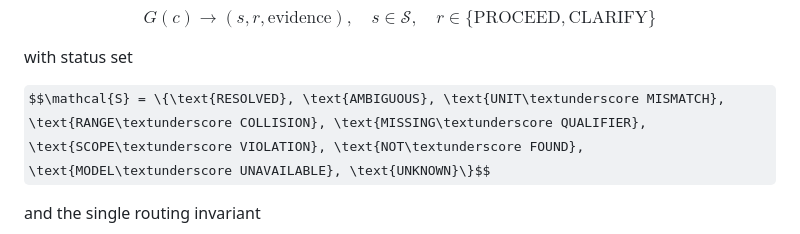
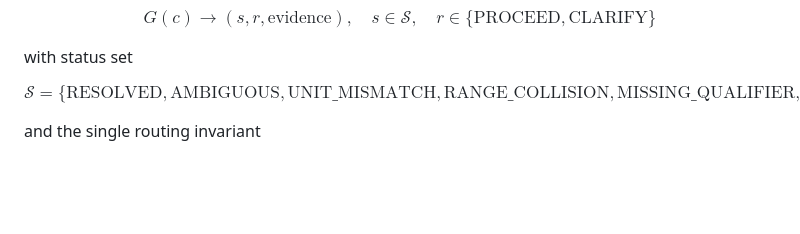
Before and after one commit to amitpuri/multiagent-retrieval-gaps, a Markdown page: docs/RESEARCH_PAPER.md, the part around the change. Rendered like a GitHub page; some formulas as TeX source; blank space fills up the shorter version.

Commit message:
Refactoring pending updates - retrieval gap

```diff
--- a/docs/RESEARCH_PAPER.md
+++ b/docs/RESEARCH_PAPER.md
@@ -101,7 +101,7 @@ $$G(c) \rightarrow (s, r, \text{evidence}), \quad s \in \mathcal{S}, \quad r \in
 
 with status set
 
-$$\mathcal{S} = \{\text{RESOLVED}, \text{AMBIGUOUS}, \text{UNIT\textunderscore MISMATCH}, \text{RANGE\textunderscore COLLISION}, \text{MISSING\textunderscore QUALIFIER}, \text{SCOPE\textunderscore VIOLATION}, \text{NOT\textunderscore FOUND}, \text{MODEL\textunderscore UNAVAILABLE}, \text{UNKNOWN}\}$$
+$$\mathcal{S} = \{\text{RESOLVED}, \text{AMBIGUOUS}, \text{UNIT}\_\text{MISMATCH}, \text{RANGE}\_\text{COLLISION}, \text{MISSING}\_\text{QUALIFIER}, \text{SCOPE}\_\text{VIOLATION}, \text{NOT}\_\text{FOUND}, \text{MODEL}\_\text{UNAVAILABLE}, \text{UNKNOWN}\}$$
 
 and the single routing invariant
 
```
